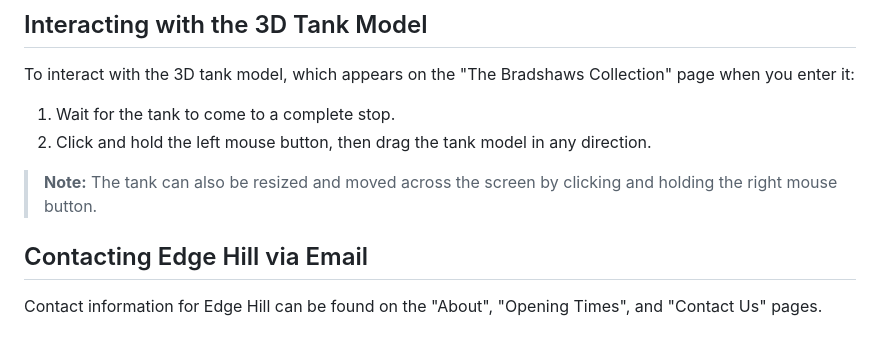
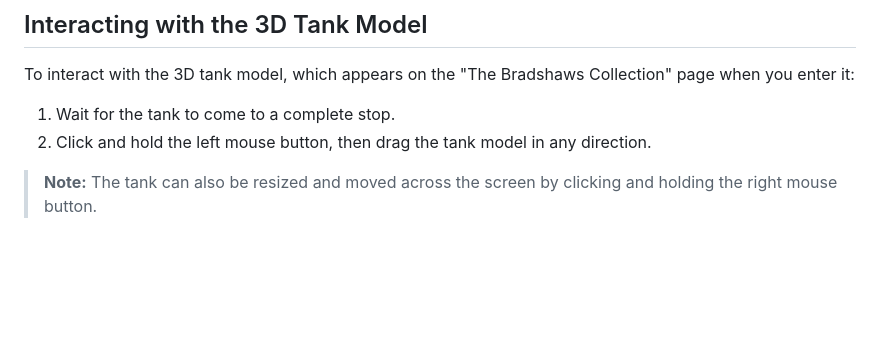
Before and after one commit to Adam-Dulco/The-Web-is-Boring-Project, a Markdown page: README.md, the part around the change. GitHub-like rendering; blank space fills up the shorter version.

Commit message:
Remove email contact information section
Removed email contact information section from README.

```diff
--- a/README.md
+++ b/README.md
@@ -85,7 +85,3 @@ To interact with the 3D tank model, which appears on the "The Bradshaws Collecti
 2. Click and hold the left mouse button, then drag the tank model in any direction.
 
 > **Note:** The tank can also be resized and moved across the screen by clicking and holding the right mouse button.
-
-## Contacting Edge Hill via Email
-
-Contact information for Edge Hill can be found on the "About", "Opening Times", and "Contact Us" pages.
```
